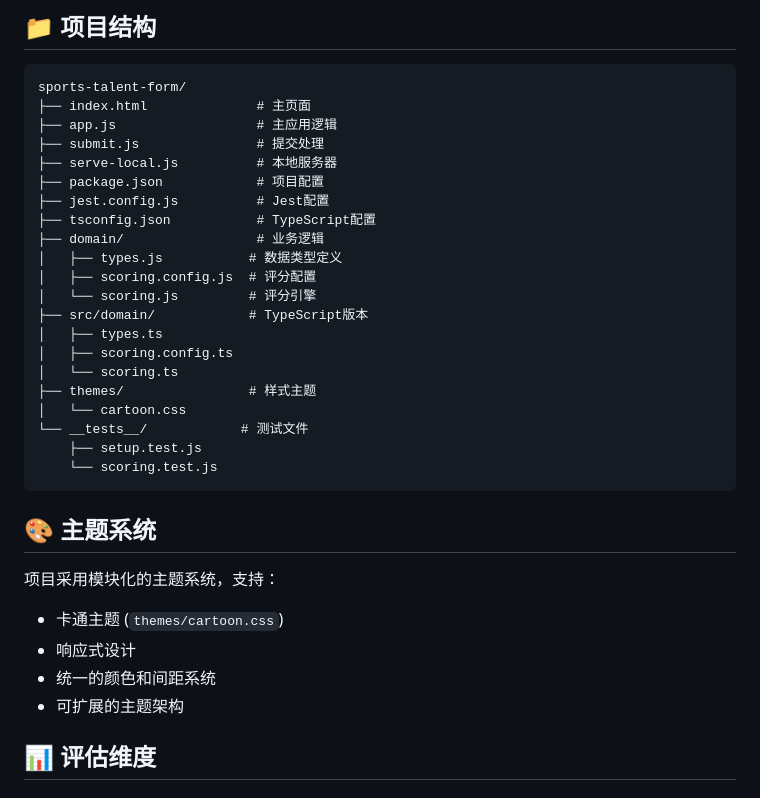
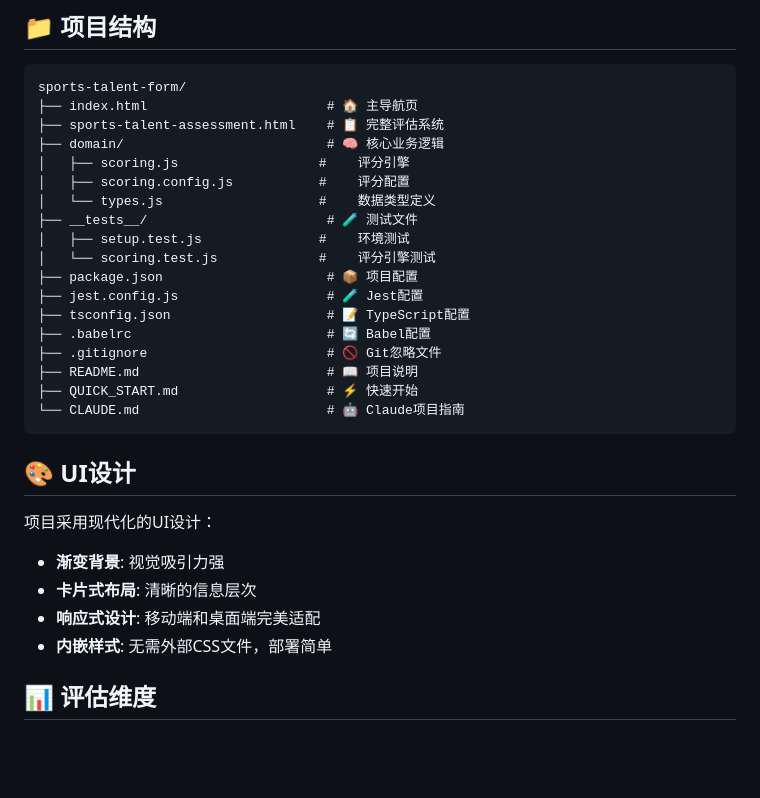
Before and after one commit to October-1030/Sports, a Markdown page: README.md, the part around one of its changes. Rendered like a GitHub page; blank space fills up the shorter version.

````diff
--- a/README.md
+++ b/README.md
@@ -96,36 +95,33 @@ testUtils.simulateInput(element, 'value');
 
 ```
 sports-talent-form/
-├── index.html              # 主页面
-├── app.js                  # 主应用逻辑
-├── submit.js               # 提交处理
-├── serve-local.js          # 本地服务器
-├── package.json            # 项目配置
-├── jest.config.js          # Jest配置
-├── tsconfig.json           # TypeScript配置
-├── domain/                 # 业务逻辑
-│   ├── types.js           # 数据类型定义
-│   ├── scoring.config.js  # 评分配置
-│   └── scoring.js         # 评分引擎
-├── src/domain/            # TypeScript版本
-│   ├── types.ts
-│   ├── scoring.config.ts
-│   └── scoring.ts
-├── themes/                # 样式主题
-│   └── cartoon.css
-└── __tests__/            # 测试文件
-    ├── setup.test.js
-    └── scoring.test.js
+├── index.html                       # 🏠 主导航页
+├── sports-talent-assessment.html    # 📋 完整评估系统
+├── domain/                          # 🧠 核心业务逻辑
+│   ├── scoring.js                  #    评分引擎
+│   ├── scoring.config.js           #    评分配置
+│   └── types.js                    #    数据类型定义
+├── __tests__/                       # 🧪 测试文件
+│   ├── setup.test.js               #    环境测试
+│   └── scoring.test.js             #    评分引擎测试
+├── package.json                     # 📦 项目配置
+├── jest.config.js                   # 🧪 Jest配置
+├── tsconfig.json                    # 📝 TypeScript配置
+├── .babelrc                         # 🔄 Babel配置
+├── .gitignore                       # 🚫 Git忽略文件
+├── README.md                        # 📖 项目说明
+├── QUICK_START.md                   # ⚡ 快速开始
+└── CLAUDE.md                        # 🤖 Claude项目指南
 ```
 
-## 🎨 主题系统
+## 🎨 UI设计
 
-项目采用模块化的主题系统，支持：
+项目采用现代化的UI设计：
 
-- 卡通主题 (`themes/cartoon.css`)
-- 响应式设计
-- 统一的颜色和间距系统
-- 可扩展的主题架构
+- **渐变背景**: 视觉吸引力强
+- **卡片式布局**: 清晰的信息层次
+- **响应式设计**: 移动端和桌面端完美适配
+- **内嵌样式**: 无需外部CSS文件，部署简单
 
 ## 📊 评估维度
 
````
Also changed, not shown: other parts of README.md (+35 -36 lines), QUICK_START.md (added, +98 -0 lines).
